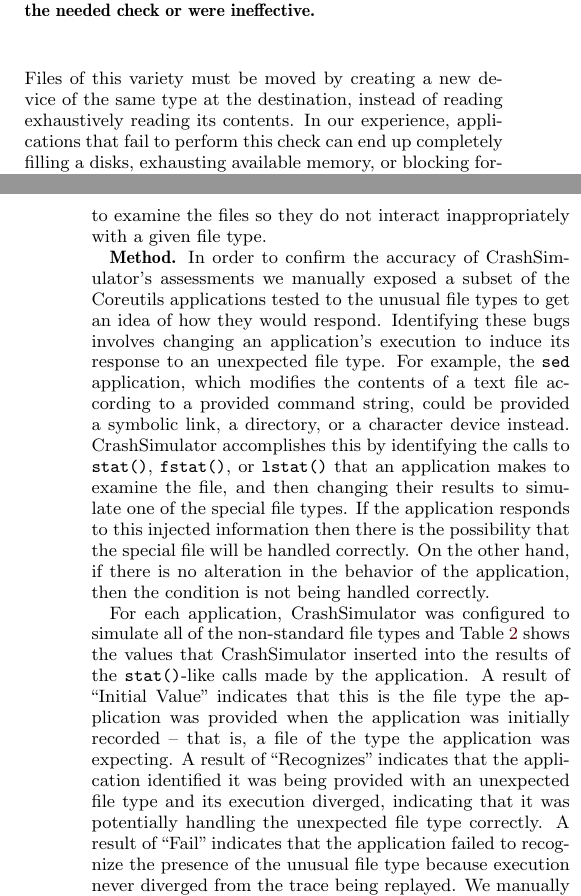
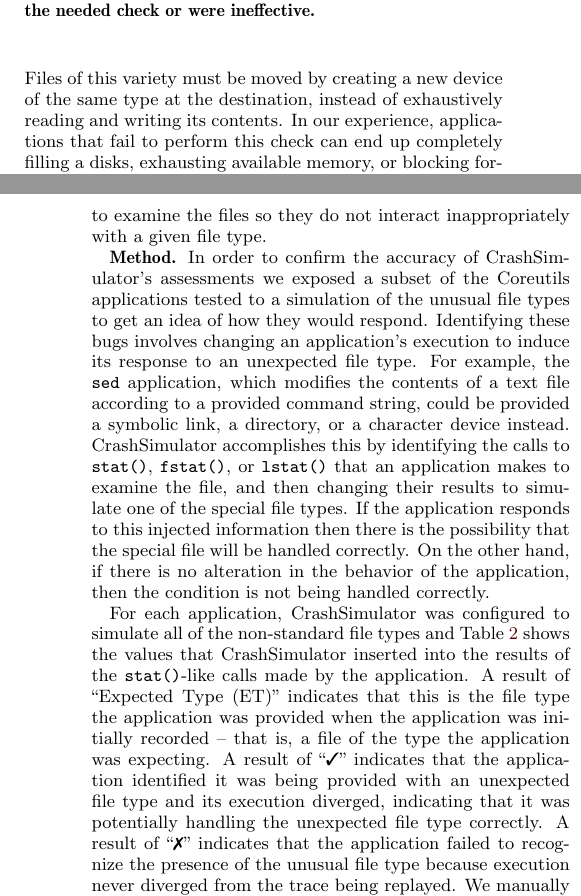
Before and after one commit to pkmoore/ISTextension, a LaTeX paper (paper.tex, which reads evaluation.tex): two parts of the columns of pages 6 and 7 of 13, joined at a grey line, cut so that both start at the same text. Compiled offline with pdfLaTeX.

Commit message:
Fixes to eval

```diff
--- a/evaluation.tex
+++ b/evaluation.tex
@@ -169,7 +169,7 @@
 device file, such as a named pipe, across disks.
 Files of this variety must be moved
 by creating a new device of the same type at the destination,
-instead of reading exhaustively reading its contents.
+instead of exhaustively reading and writing its contents.
 In our experience, applications that fail to perform this check
 can end up completely filling a disks, exhausting available memory,
 or blocking forever, which can cause the system to become unresponsive.
@@ -255,8 +255,9 @@
 to examine the files so they do not
 interact inappropriately with a given file type.
 
-{\bf Method.} In order to confirm the accuracy of CrashSimulator's assessments we manually
-exposed a subset of the Coreutils applications tested to the unusual file
+{\bf Method.} In order to confirm the accuracy of CrashSimulator's assessments we
+exposed a subset of the Coreutils applications tested to
+a simulation of the unusual file
 types to get an idea of how they would respond.
 Identifying these bugs involves changing an application's
 execution to induce its response to an unexpected file type.  For
@@ -278,16 +279,16 @@
 Table~\ref{table:unexpectedtypes} shows the values that CrashSimulator
 inserted into the results of the {\tt stat()}-like calls made by the
 application.
-A result of ``Initial Value'' indicates
+A result of ``Expected Type (ET)'' indicates
 that this is the file type the application was provided
 when the application was initially recorded -- that is,
 a file of the type the application was expecting.
-A result of ``Recognizes'' indicates that the application
+A result of ``\tickmark'' indicates that the application
 identified it was being provided with an unexpected file type and its
 execution diverged,
 indicating that it was potentially handling the
 unexpected file type correctly.
-A result of ``Fail'' indicates that the
+A result of ``\xmark'' indicates that the
 application failed to recognize the presence of the unusual file type
 because execution never diverged from the trace being replayed.
 We manually examined a subset of the listed application behaviors simulated by
```
